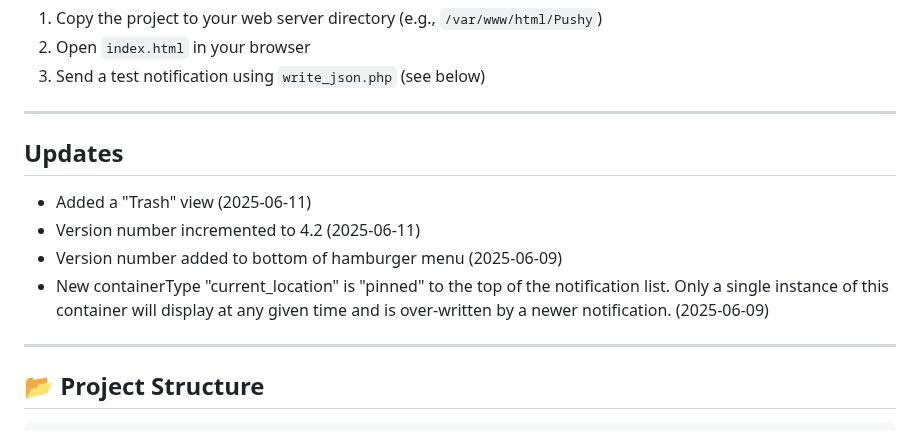
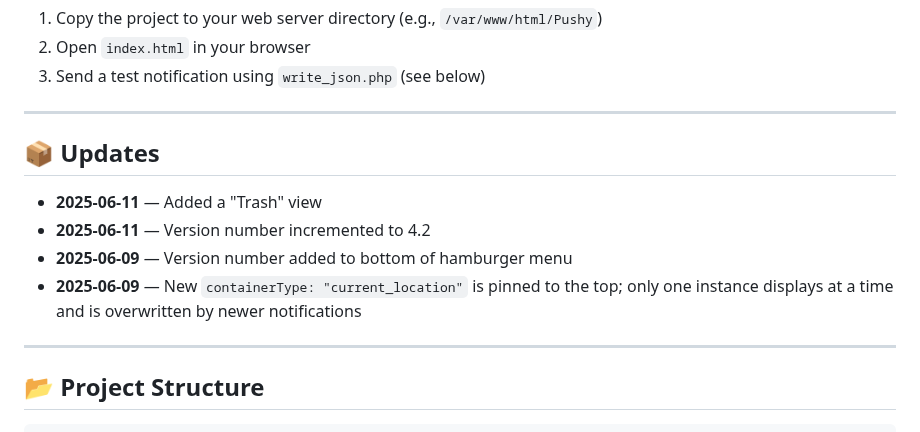
Before and after one commit to elvinatombender222/pushy, a Markdown page: README.md, the part around the change. Rendered like a GitHub page.

```diff
--- a/README.md
+++ b/README.md
@@ -28,11 +28,12 @@ Pushy displays rich, grouped notifications using HTML, CSS, PHP and JavaScript.
 
 ---
 
-## Updates
-- Added a "Trash" view (2025-06-11)
-- Version number incremented to 4.2 (2025-06-11)
-- Version number added to bottom of hamburger menu (2025-06-09)
-- New containerType "current_location" is "pinned" to the top of the notification list.  Only a single instance of this container will display at any given time and is over-written by a newer notification. (2025-06-09)
+## 📦 Updates
+
+- **2025-06-11** — Added a "Trash" view
+- **2025-06-11** — Version number incremented to 4.2
+- **2025-06-09** — Version number added to bottom of hamburger menu
+- **2025-06-09** — New `containerType: "current_location"` is pinned to the top; only one instance displays at a time and is overwritten by newer notifications
 
 ---
 
```
